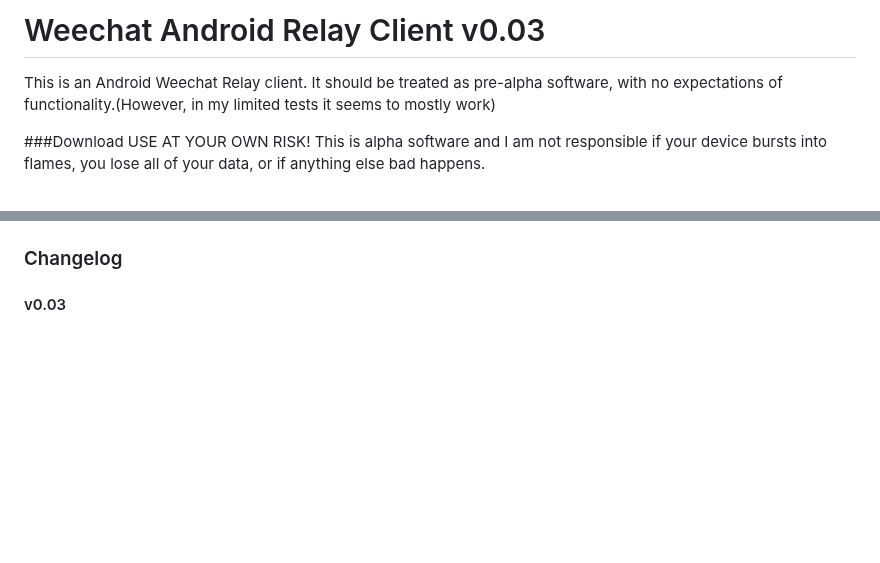
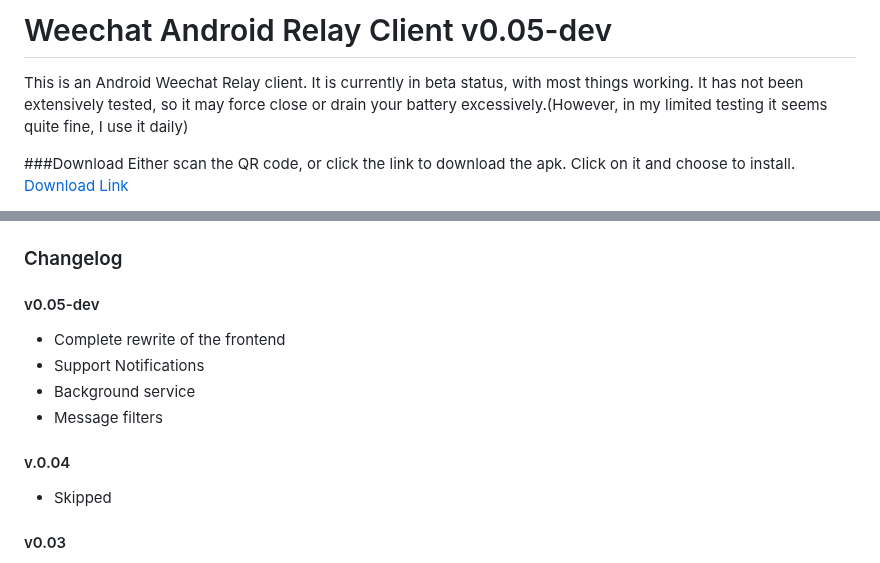
Before and after one commit to ubergeek42/weechat-android, a Markdown page: Readme.md, 2 parts joined by grey strips. Rendered like a GitHub page; blank space fills up the shorter version.

```diff
--- a/Readme.md
+++ b/Readme.md
@@ -1,8 +1,8 @@
-Weechat Android Relay Client v0.03
+Weechat Android Relay Client v0.05-dev
 ==================================
 This is an Android Weechat Relay client.
-It should be treated as pre-alpha software, with no expectations of functionality.(However, in my limited tests it seems to mostly work)
+It is currently in beta status, with most things working.  It has not been extensively tested, so it may force close or drain your battery excessively.(However, in my limited testing it seems quite fine, I use it daily)
 
 ###Download
-USE AT YOUR OWN RISK! This is alpha software and I am not responsible if your device bursts into flames, you lose all of your data, or if anything else bad happens.
+Either scan the QR code, or click the link to download the apk.  Click on it and choose to install. [Download Link](https://github.com/downloads/ubergeek42/weechat-android/weechat-0.05-dev.apk)
 
@@ -51,5 +57,14 @@ For more details about Weechat and the Relay Protocol:
 
 ### Changelog
+#### v0.05-dev
+* Complete rewrite of the frontend
+* Support Notifications
+* Background service
+* Message filters
+
+#### v.0.04
+* Skipped
+
 #### v0.03
 * Preferences for Colors/Timestamp
 * Highlight support for messages
```
Also changed, not shown: other parts of Readme.md (+19 -13 lines), releases/buffer-colors.png (deleted), releases/buffers-tab.png (deleted), releases/buffers.png (added), releases/chat-channel.png, releases/notifications.png (added), releases/preferences.png.
